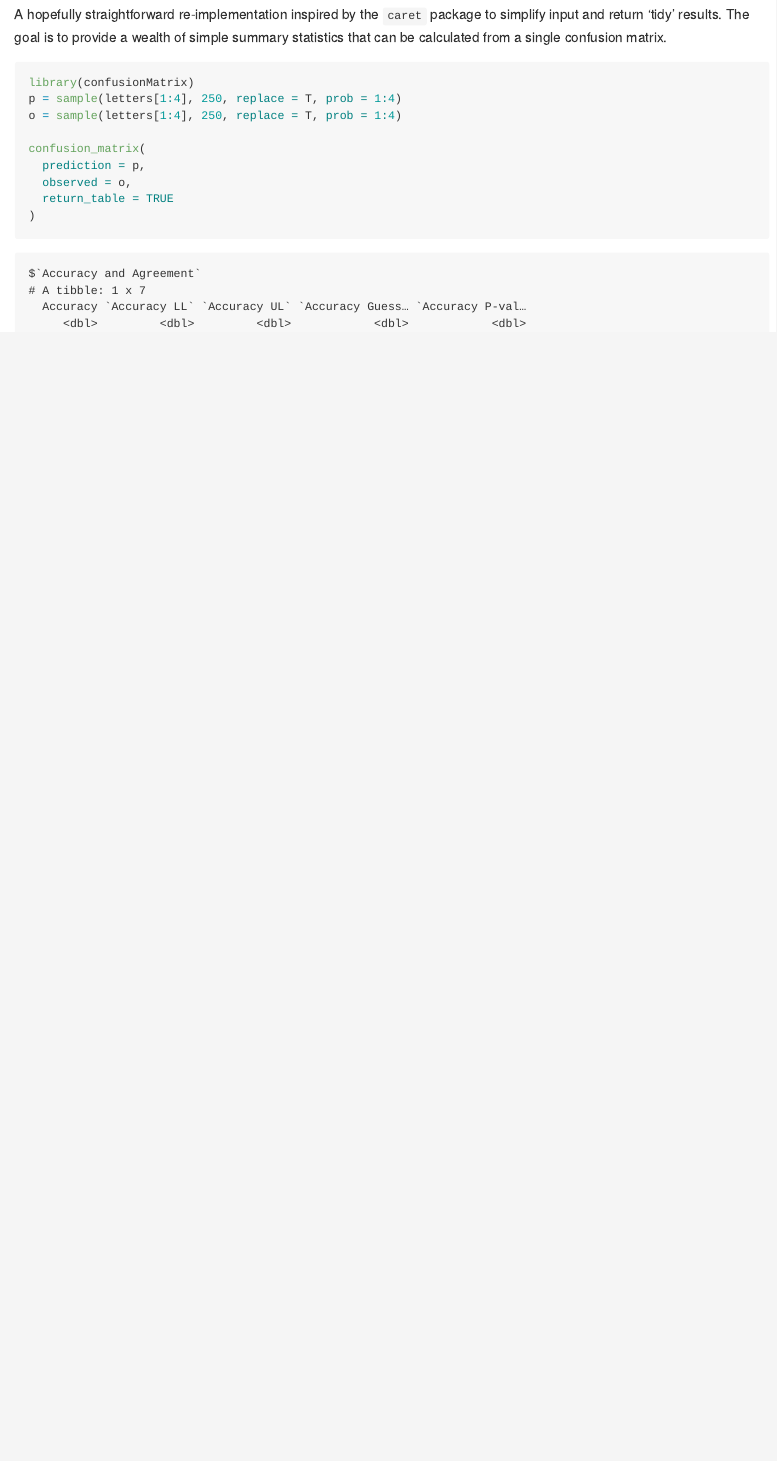
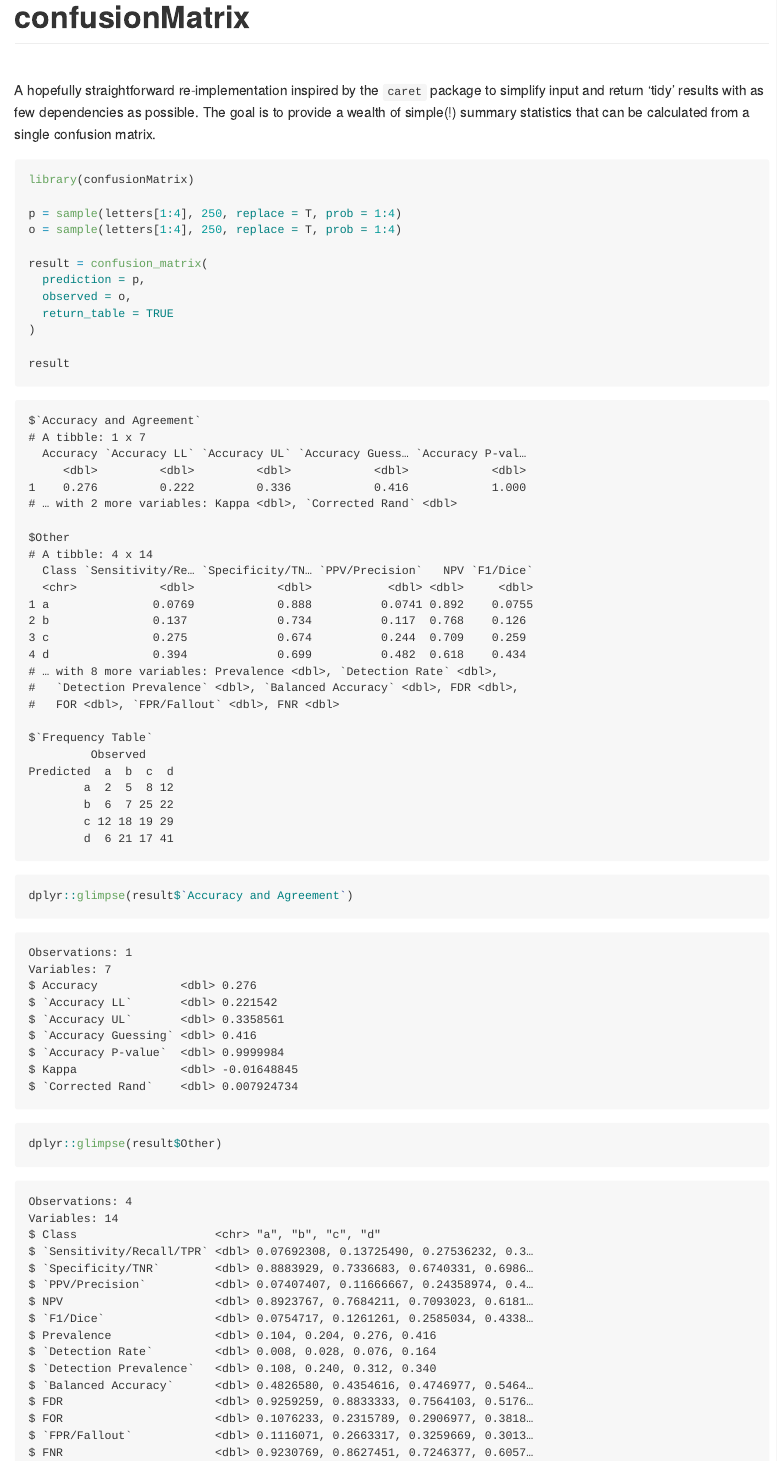
Before and after one commit to m-clark/confusionMatrix, an R Markdown document (README.Rmd): the page in a window 1100 px wide, from 80 px down before the commit and from 40 px down after it, so that both start at the same text. The pictures show the output file README.md that the author committed with the source, drawn offline in the style of GitHub; badge pictures from the web are left out.

Commit message:
update readme, version

````diff
--- a/README.Rmd
+++ b/README.Rmd
@@ -16,24 +16,37 @@ knitr::opts_chunk$set(
   [![Travis build status](https://travis-ci.org/m-clark/confusionMatrix.svg?branch=master)](https://travis-ci.org/m-clark/confusionMatrix)
   [![AppVeyor Build Status](https://ci.appveyor.com/api/projects/status/github/m-clark/confusionMatrix?branch=master&svg=true)](https://ci.appveyor.com/project/m-clark/confusionMatrix)
   [![Codecov test coverage](https://codecov.io/gh/m-clark/confusionMatrix/branch/master/graph/badge.svg)](https://codecov.io/gh/m-clark/confusionMatrix?branch=master)
+  [![Lifecycle: maturing](https://img.shields.io/badge/lifecycle-experimental-blue.svg)](https://www.tidyverse.org/lifecycle/#experimental)
 <!-- <a href="https://github.com/m-clark/confusionMatrix" alt="Miscellaneous Shenanigans"> -->
 <!--         <img src="https://img.shields.io/badge/Status-Meh-ff5500.svg?colorA=00aaff&longCache=true&style=for-the-badge"  width=20.5%/></a> -->
+
  <!-- badges: end -->
 
-<br>
+
+# confusionMatrix
+
 <br>
 
-A hopefully straightforward re-implementation inspired by the `caret` package to simplify input and return 'tidy' results.  The goal is to provide a wealth of simple summary statistics that can be calculated from a single confusion matrix.
+A hopefully straightforward re-implementation inspired by the `caret` package to
+simplify input and return 'tidy' results with as few dependencies as possible.
+The goal is to provide a wealth of simple(!) summary statistics that can be
+calculated from a single confusion matrix.
 
 
 ```{r demo}
 library(confusionMatrix)
+
 p = sample(letters[1:4], 250, replace = T, prob = 1:4)
 o = sample(letters[1:4], 250, replace = T, prob = 1:4)
 
-confusion_matrix(
+result = confusion_matrix(
   prediction = p,
   observed = o,
   return_table = TRUE
 )
+
+result
+
+dplyr::glimpse(result$`Accuracy and Agreement`)
+dplyr::glimpse(result$Other)
 ```
````
Also changed, not shown: README.md, 2 other files.
